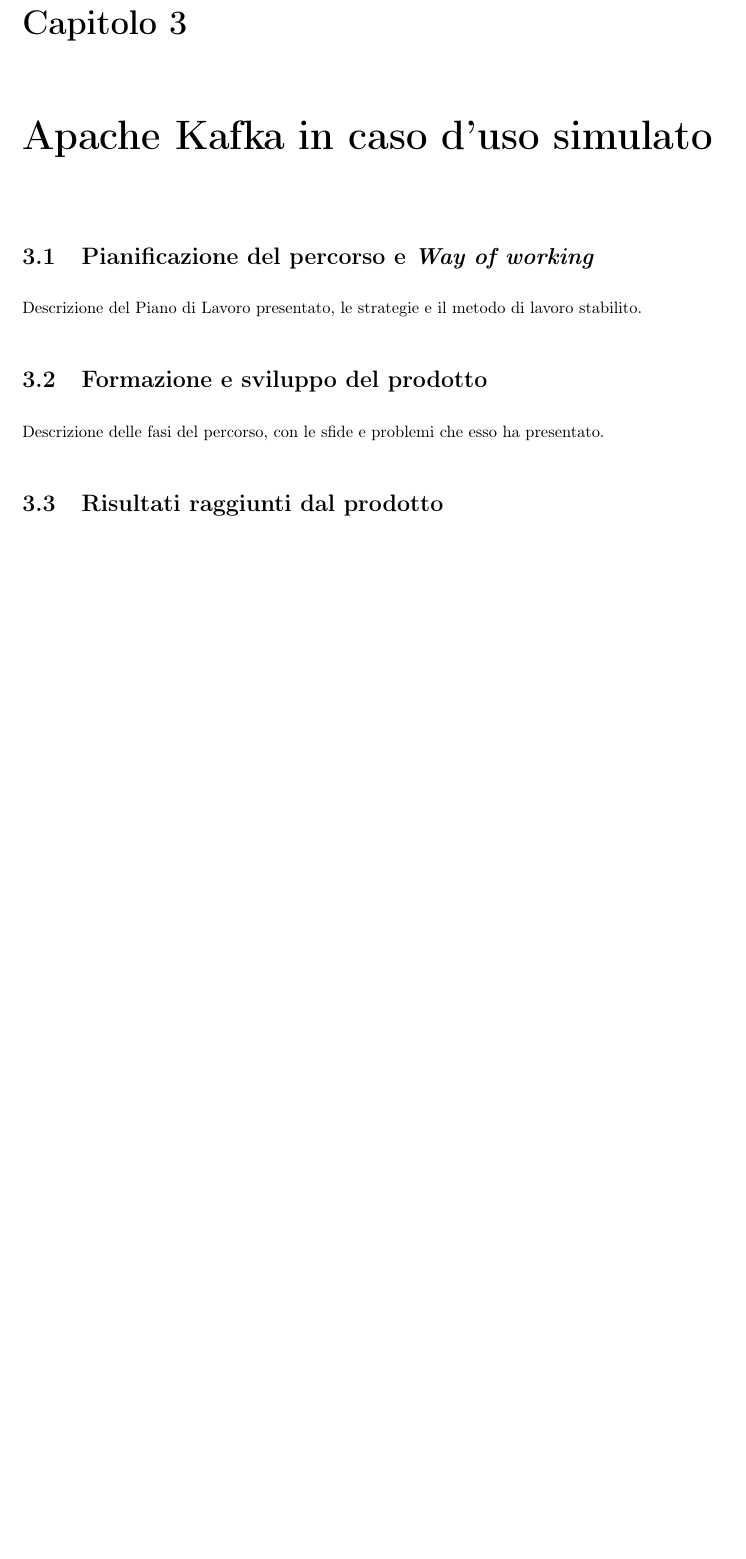
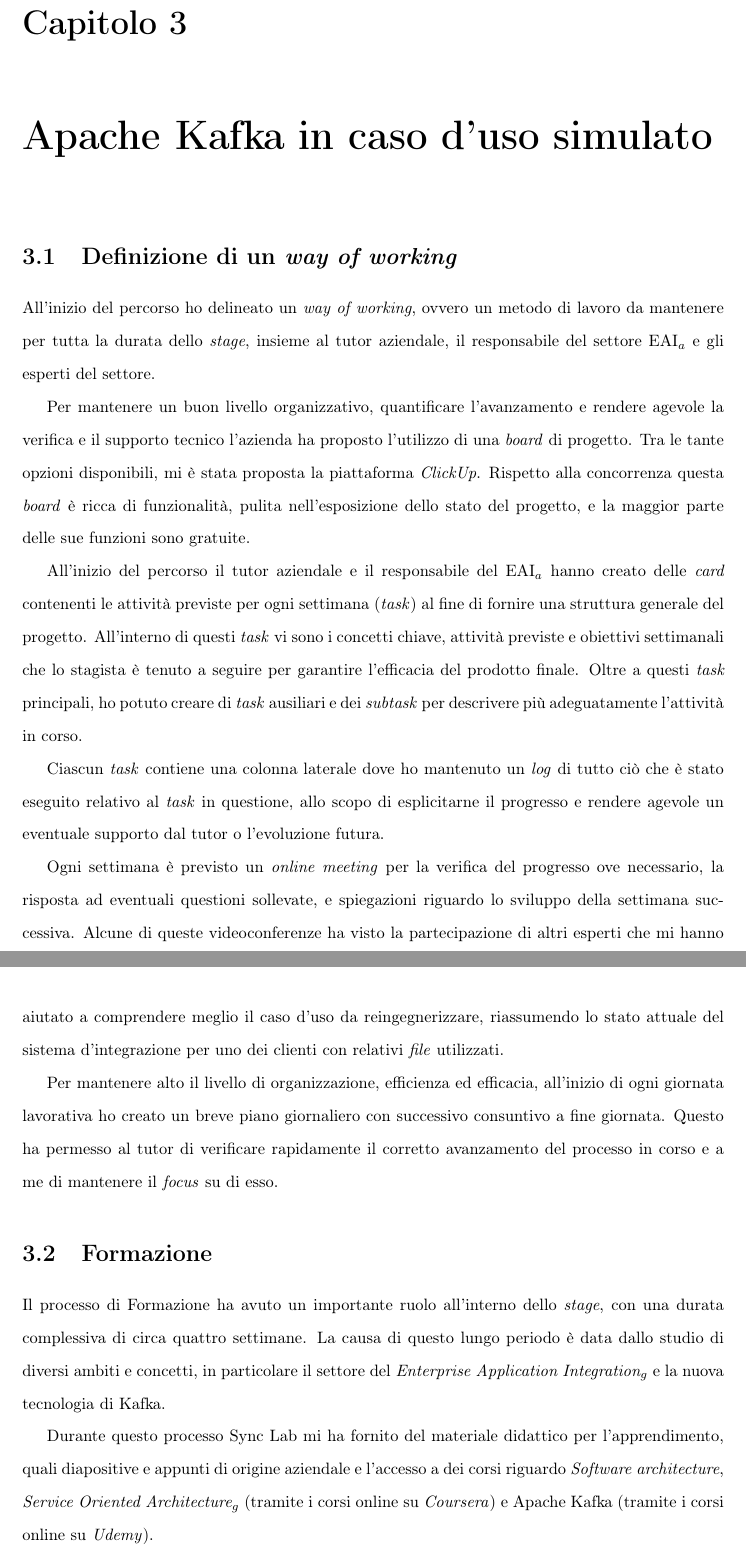
Before and after one commit to Andrea-Dorigo/tesi-di-laurea, a LaTeX document (tesi.tex, which reads chapters/3-Apache_Kafka_in_un_caso_d_uso_simulato.tex): part of page 21 of 25 before the commit and two parts of pages 21 and 22 of 27 after it, the two joined at a grey line, cut so that both start at the same text, the shorter picture padded with empty space. Compiled offline with pdfLaTeX.

Commit message:
Add section 3.1-3.2 and part of 3.3

```diff
--- a/chapters/3-Apache_Kafka_in_un_caso_d_uso_simulato.tex
+++ b/chapters/3-Apache_Kafka_in_un_caso_d_uso_simulato.tex
@@ -1,11 +1,29 @@
 \chapter{Apache Kafka in caso d’uso simulato}
 
-\section{Pianificazione del percorso e \textit{Way of working}}
+\section{Definizione di un \textit{way of working}}
 
-Descrizione del Piano di Lavoro presentato, le strategie e il metodo di lavoro stabilito.
+% Descrizione del Piano di Lavoro presentato, le strategie e il metodo di lavoro stabilito.
+All'inizio del percorso ho delineato un \textit{way of working}, ovvero un metodo di lavoro da mantenere per tutta la durata dello \textit{stage}, insieme al tutor aziendale, il responsabile del settore \sacr{eai} e gli esperti del settore.
 
-\section{Formazione e sviluppo del prodotto}
+Per mantenere un buon livello organizzativo, quantificare l'avanzamento e rendere agevole la verifica e il supporto tecnico l'azienda ha proposto l'utilizzo di una \textit{board} di progetto.
+Tra le tante opzioni disponibili, mi è stata proposta la piattaforma \textit{ClickUp}.
+Rispetto alla concorrenza questa \textit{board} è ricca di funzionalità, pulita nell'esposizione dello stato del progetto, e la maggior parte delle sue funzioni sono gratuite.
 
-Descrizione delle fasi del percorso, con le sfide e problemi che esso ha presentato.
+All'inizio del percorso il tutor aziendale e il responsabile del \sacr{eai} hanno creato delle \textit{card} contenenti le attività previste per ogni settimana (\textit{task}) al fine di fornire una struttura generale del progetto.
+All'interno di questi \textit{task} vi sono i concetti chiave, attività previste e obiettivi settimanali che lo stagista è tenuto a seguire per garantire l'efficacia del prodotto finale.
+Oltre a questi \textit{task} principali, ho potuto creare di \textit{task} ausiliari e dei \textit{subtask} per descrivere più adeguatamente l'attività in corso.
 
-\section{Risultati raggiunti dal prodotto}
+Ciascun \textit{task} contiene una colonna laterale dove ho mantenuto un \textit{log} di tutto ciò che è stato eseguito relativo al \textit{task} in questione, allo scopo di esplicitarne il progresso e rendere agevole un eventuale supporto dal tutor o l'evoluzione futura.
+
+Ogni settimana è previsto un \textit{online meeting} per la verifica del progresso ove necessario, la risposta ad eventuali questioni sollevate, e spiegazioni riguardo lo sviluppo della settimana successiva.
+Alcune di queste videoconferenze ha visto la partecipazione di altri esperti che mi hanno aiutato a comprendere meglio il caso d'uso da reingegnerizzare, riassumendo lo stato attuale del sistema d'integrazione per uno dei clienti con relativi \textit{file} utilizzati.
+
+Per mantenere alto il livello di organizzazione, efficienza ed efficacia, all'inizio di ogni giornata lavorativa ho creato un breve piano giornaliero con successivo consuntivo a fine giornata.
+Questo ha permesso al tutor di verificare rapidamente il corretto avanzamento del processo in corso e a me di mantenere il \textit{focus} su di esso.
+
+\section{Formazione}
+
+Il processo di Formazione ha avuto un importante ruolo all'interno dello \textit{stage}, con una durata complessiva di circa quattro settimane.
+La causa di questo lungo periodo è data dallo studio di diversi ambiti e concetti, in particolare il settore del \textit{\acrlong{eai}} e la nuova tecnologia di Kafka.
+
+Durante questo processo Sync Lab mi ha fornito del materiale didattico per l'apprendimento, quali diapositive e appunti di origine aziendale e l'accesso a dei corsi riguardo \textit{Software architecture}, \textit{\acrlong{soa}} (tramite i corsi online su \textit{Coursera}) e Apache Kafka (tramite i corsi online su \textit{Udemy}).
--- a/tesi.tex
+++ b/tesi.tex
@@ -18,7 +18,14 @@
 \usepackage{csquotes}
 \usepackage[citestyle=authortitle-ibid, backend=biber, hyperref=true]{biblatex}
 
+\definecolor{unipdred}{RGB}{149, 0, 19}
+\definecolor{pastelblue}{RGB}{17,93,118}
 
+\hypersetup{
+  colorlinks = true,
+  linkcolor = black,
+  urlcolor = pastelblue
+}
 \addbibresource{tesi.bib}
 \makeglossaries
 
@@ -75,6 +82,16 @@
 \newacronym{uml}{UML}{Unified Modeling Language}
 \newacronym{cli}{CLI}{Command Line Interface}
 \newacronym{soa}{SOA}{\gls{g_soa}}
+\newacronym{soap}{SOAP}{Simple Object Access Protocol}
+\newacronym{wsdl}{WSDL}{Web Service Description Language}
+\newacronym{xml}{XML}{eXtensible Markup Language}
+\newacronym{xsd}{XSD}{XML Schema Definition}
+\newacronym{json}{JSON}{JavaScript Object Notation}
+\newacronym{ws}{WS}{Web Service}
+\newacronym{rest}{REST}{REpresentational State Transfer}
+\newacronym{sso}{SSO}{Single Sign On}
+\newacronym{api}{API}{Application Programming Interface}
+
 % ksql
 
 \captionsetup[figure]{font=small,labelfont=small}
```
Also changed, not shown: tesi.pdf, chapters/3-Apache_Kafka_in_un_caso_d_uso_simulato.tex (30 more changed lines), tesi.tex (10 more changed lines).
